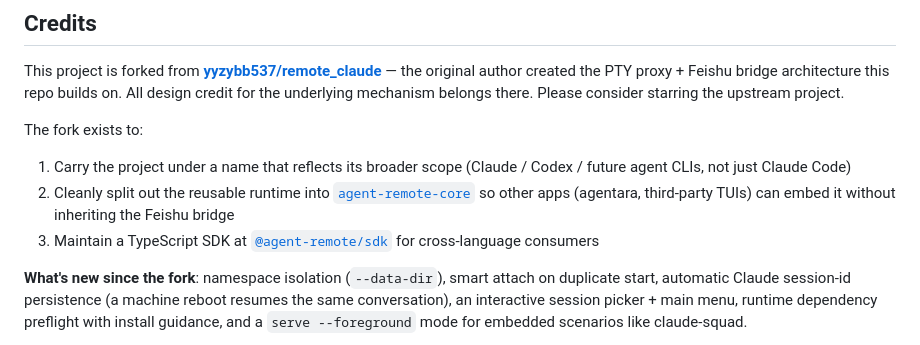
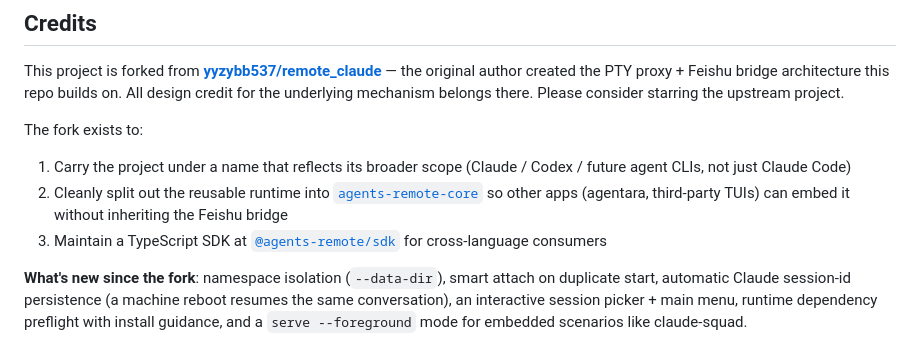
Before and after one commit to xluos/agent-remote, a Markdown page: README.md, the part around the change. Drawn GitHub-style.

Commit message:
docs: Credits 链接对齐 agents-remote-core / @agents-remote/sdk

```diff
--- a/README.md
+++ b/README.md
@@ -178,8 +178,8 @@ This project is forked from [**yyzybb537/remote_claude**](https://github.com/yyz
 The fork exists to:
 
 1. Carry the project under a name that reflects its broader scope (Claude / Codex / future agent CLIs, not just Claude Code)
-2. Cleanly split out the reusable runtime into [`agent-remote-core`](https://github.com/xluos/agent-remote-core) so other apps (agentara, third-party TUIs) can embed it without inheriting the Feishu bridge
-3. Maintain a TypeScript SDK at [`@agent-remote/sdk`](https://github.com/xluos/agent-remote-sdk) for cross-language consumers
+2. Cleanly split out the reusable runtime into [`agents-remote-core`](https://github.com/xluos/agents-remote-core) so other apps (agentara, third-party TUIs) can embed it without inheriting the Feishu bridge
+3. Maintain a TypeScript SDK at [`@agents-remote/sdk`](https://github.com/xluos/agents-remote-sdk) for cross-language consumers
 
 **What's new since the fork**: namespace isolation (`--data-dir`), smart attach on duplicate start, automatic Claude session-id persistence (a machine reboot resumes the same conversation), an interactive session picker + main menu, runtime dependency preflight with install guidance, and a `serve --foreground` mode for embedded scenarios like claude-squad.
 
```
